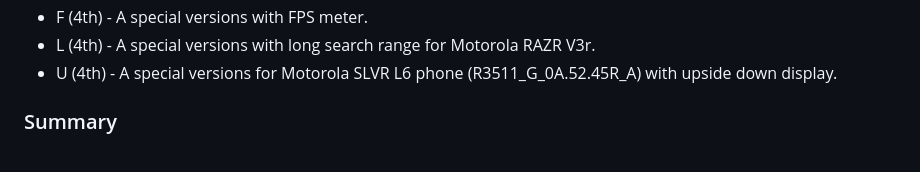
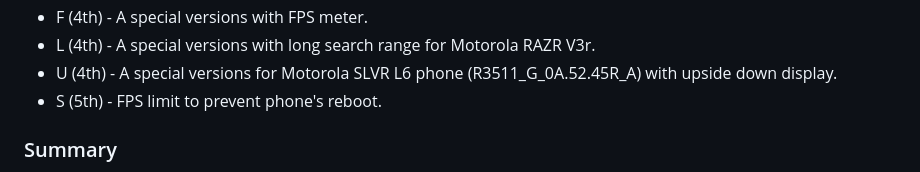
Before and after one commit to EXL/P2kElfs, a Markdown page: Yeti3D/ReadMe.md, the part around the change. Drawn GitHub-style.

Commit message:
[Yeti3D]: Add 5th letter

```diff
--- a/Yeti3D/ReadMe.md
+++ b/Yeti3D/ReadMe.md
@@ -94,6 +94,7 @@ See [Overclock](../Overclock) project documents for overclocking Yeti3D comparis
 * F (4th) - A special versions with FPS meter.
 * L (4th) - A special versions with long search range for Motorola RAZR V3r.
 * U (4th) - A special versions for Motorola SLVR L6 phone (R3511_G_0A.52.45R_A) with upside down display.
+* S (5th) - FPS limit to prevent phone's reboot.
 
 ### Summary
 
```
